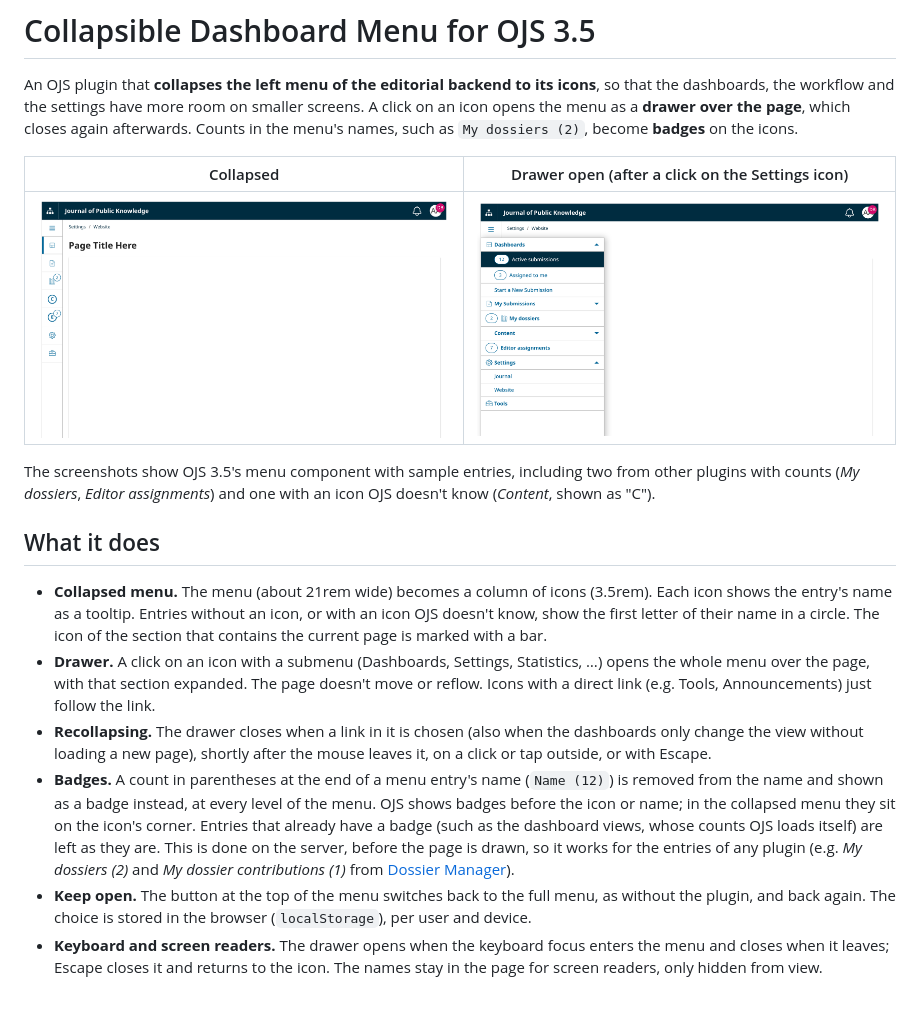
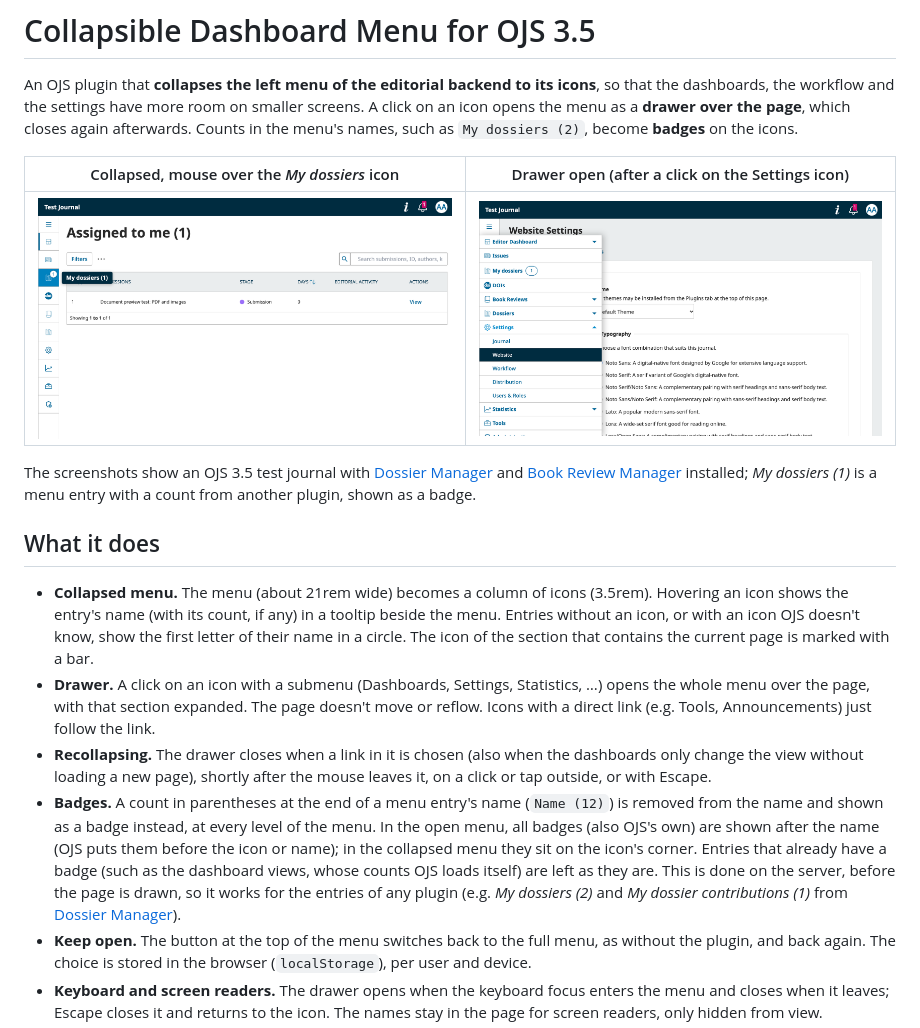
Before and after one commit to cboulanger/ojs-dashboard-collapse, a Markdown page: README.md, the part around one of its changes. Rendered like a GitHub page; pictures changed too: dev/screenshots/collapsed.png, dev/screenshots/drawer.png; blank space fills up the shorter version.

```diff
--- a/README.md
+++ b/README.md
@@ -2,5 +2,5 @@
 
 An OJS plugin that **collapses the left menu of the editorial backend to its icons**, so that the dashboards, the workflow and the settings have more room on smaller screens. A click on an icon opens the menu as a **drawer over the page**, which closes again afterwards. Counts in the menu's names, such as `My dossiers (2)`, become **badges** on the icons.
 
-| Collapsed | Drawer open (after a click on the Settings icon) |
+| Collapsed, mouse over the *My dossiers* icon | Drawer open (after a click on the Settings icon) |
 | --- | --- |
@@ -8,12 +8,12 @@ An OJS plugin that **collapses the left menu of the editorial backend to its ico
 
-The screenshots show OJS 3.5's menu component with sample entries, including two from other plugins with counts (*My dossiers*, *Editor assignments*) and one with an icon OJS doesn't know (*Content*, shown as "C").
+The screenshots show an OJS 3.5 test journal with [Dossier Manager](https://github.com/cboulanger/ojs-dossier-manager) and [Book Review Manager](https://github.com/cboulanger/ojs-book-review-manager) installed; *My dossiers (1)* is a menu entry with a count from another plugin, shown as a badge.
 
 ## What it does
 
-- **Collapsed menu.** The menu (about 21rem wide) becomes a column of icons (3.5rem). Each icon shows the entry's name as a tooltip. Entries without an icon, or with an icon OJS doesn't know, show the first letter of their name in a circle. The icon of the section that contains the current page is marked with a bar.
+- **Collapsed menu.** The menu (about 21rem wide) becomes a column of icons (3.5rem). Hovering an icon shows the entry's name (with its count, if any) in a tooltip beside the menu. Entries without an icon, or with an icon OJS doesn't know, show the first letter of their name in a circle. The icon of the section that contains the current page is marked with a bar.
 - **Drawer.** A click on an icon with a submenu (Dashboards, Settings, Statistics, …) opens the whole menu over the page, with that section expanded. The page doesn't move or reflow. Icons with a direct link (e.g. Tools, Announcements) just follow the link.
 - **Recollapsing.** The drawer closes when a link in it is chosen (also when the dashboards only change the view without loading a new page), shortly after the mouse leaves it, on a click or tap outside, or with Escape.
-- **Badges.** A count in parentheses at the end of a menu entry's name (`Name (12)`) is removed from the name and shown as a badge instead, at every level of the menu. OJS shows badges before the icon or name; in the collapsed menu they sit on the icon's corner. Entries that already have a badge (such as the dashboard views, whose counts OJS loads itself) are left as they are. This is done on the server, before the page is drawn, so it works for the entries of any plugin (e.g. *My dossiers (2)* and *My dossier contributions (1)* from [Dossier Manager](https://github.com/cboulanger/ojs-dossier-manager)).
+- **Badges.** A count in parentheses at the end of a menu entry's name (`Name (12)`) is removed from the name and shown as a badge instead, at every level of the menu. In the open menu, all badges (also OJS's own) are shown after the name (OJS puts them before the icon or name); in the collapsed menu they sit on the icon's corner. Entries that already have a badge (such as the dashboard views, whose counts OJS loads itself) are left as they are. This is done on the server, before the page is drawn, so it works for the entries of any plugin (e.g. *My dossiers (2)* and *My dossier contributions (1)* from [Dossier Manager](https://github.com/cboulanger/ojs-dossier-manager)).
 - **Keep open.** The button at the top of the menu switches back to the full menu, as without the plugin, and back again. The choice is stored in the browser (`localStorage`), per user and device.
 - **Keyboard and screen readers.** The drawer opens when the keyboard focus enters the menu and closes when it leaves; Escape closes it and returns to the icon. The names stay in the page for screen readers, only hidden from view.
 - Right-to-left languages: the menu opens from the right.
```
Also changed, not shown: other parts of README.md (+1 -1 lines), 3 other files.
